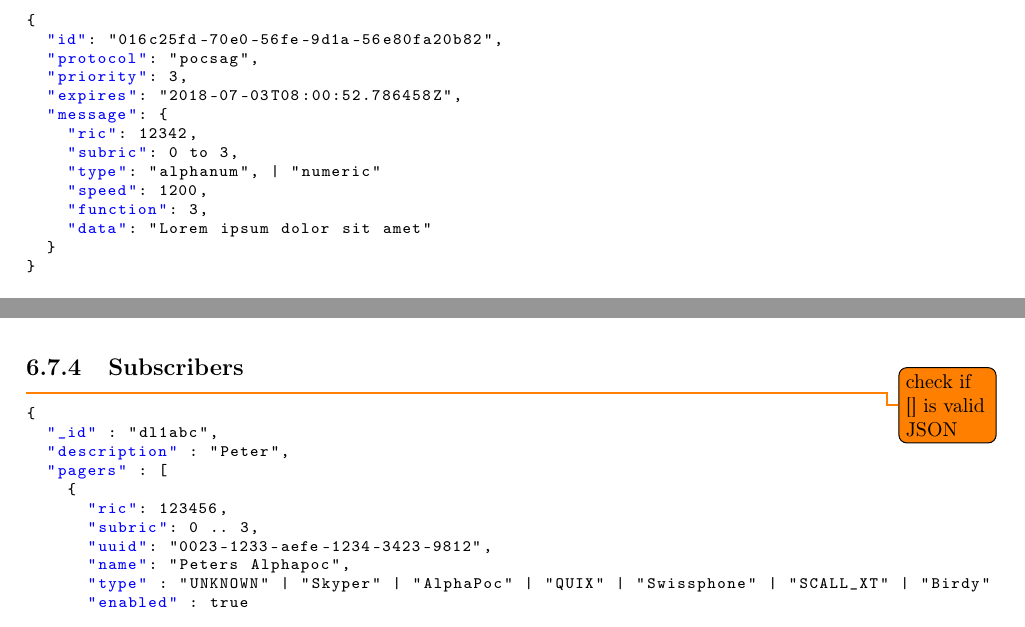
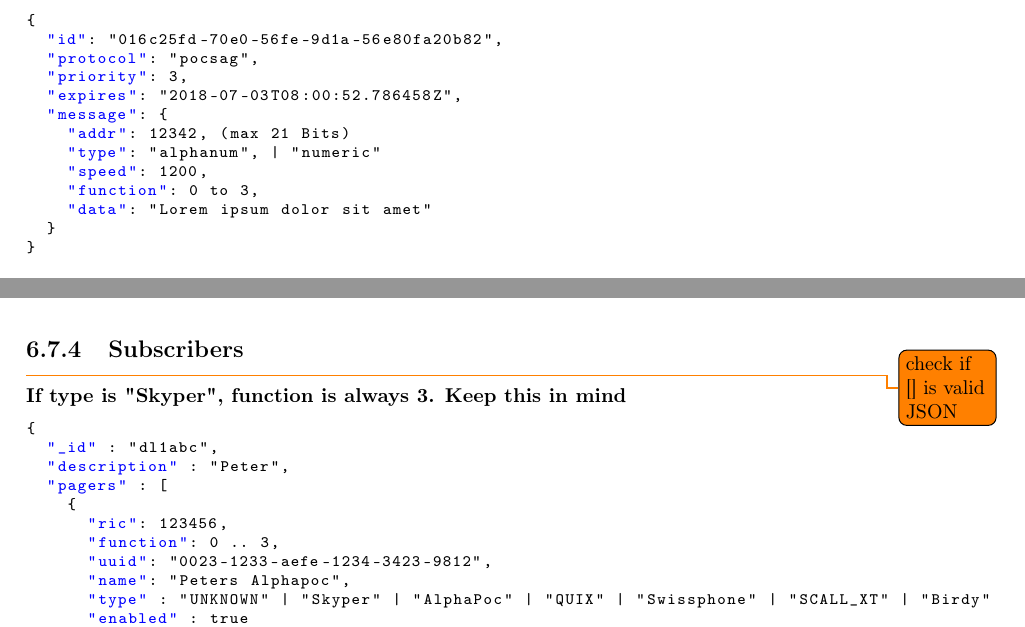
Before and after one commit to DecentralizedAmateurPagingNetwork/core-ng, a LaTeX document (concept/doc/DAPNET 2.0 Software internals.tex, which reads concept/doc/6_Protocol_Definitions.tex): two parts of pages 23 and 37 of 38, joined at a grey line, cut so that both start at the same text. Compiled offline with pdfLaTeX.

Commit message:
changed ric to addr and removed subric on RabbiMQ calls definition

```diff
--- a/concept/doc/6_Protocol_Definitions.tex
+++ b/concept/doc/6_Protocol_Definitions.tex
@@ -228,11 +228,10 @@ personal pagings and rubric related messages are transmitted with this protocol.
   "priority": 3,
   "expires": "2018-07-03T08:00:52.786458Z",
   "message": {
-    "ric": 12342,
-    "subric": 0 to 3,
+    "addr": 12342, (max 21 Bits)
     "type": "alphanum", | "numeric"
     "speed": 1200,
-    "function": 3,
+    "function": 0 to 3,
     "data": "Lorem ipsum dolor sit amet"
   }
 }
@@ -1215,6 +1214,7 @@ The format of the updates is:
 \subsection{Subscribers}
 \label{protocoldef:couchdb:subscribers}
 \todo{check if [] is valid JSON}
+\textbf{If type is "Skyper", function is always 3. Keep this in mind }
 \begin{lstlisting}
 {
   "_id" : "dl1abc",
@@ -1222,7 +1222,7 @@ The format of the updates is:
   "pagers" : [
     {
       "ric": 123456,
-      "subric": 0 .. 3,
+      "function": 0 .. 3,
       "uuid": "0023-1233-aefe-1234-3423-9812",
       "name": "Peters Alphapoc",
       "type" : "UNKNOWN" | "Skyper" | "AlphaPoc" | "QUIX" | "Swissphone" | "SCALL_XT" | "Birdy"
```
Also changed, not shown: concept/doc/DAPNET 2.0 Software internals.pdf, concept/doc/6_Protocol_Definitions.tex (4 more changed lines).
